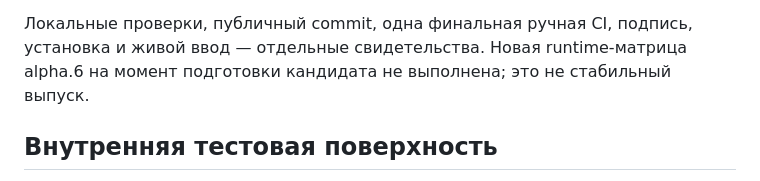
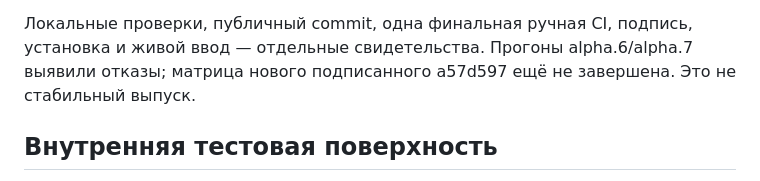
Before and after one commit to alexfisenkov/MacSwitcher, a Markdown page: docs/architecture.md, the part around the change. Drawn GitHub-style.

Commit message:
Distinguish staged AX comparison build from installed runtime failures

```diff
--- a/docs/architecture.md
+++ b/docs/architecture.md
@@ -169,8 +169,9 @@ Upstream-изменения переносятся осознанными ком
 приложениях. Автозапуск и TCC-права не копируются.
 
 Локальные проверки, публичный commit, одна финальная ручная CI, подпись,
-установка и живой ввод — отдельные свидетельства. Новая runtime-матрица
-alpha.6 на момент подготовки кандидата не выполнена; это не стабильный выпуск.
+установка и живой ввод — отдельные свидетельства. Прогоны alpha.6/alpha.7
+выявили отказы; матрица нового подписанного a57d597 ещё не завершена.
+Это не стабильный выпуск.
 
 ## Внутренняя тестовая поверхность
 
```
Also changed, not shown: docs/releases/0.1.0-alpha.7.md (+4 -3 lines), docs/roadmap.md (+2 -1 lines).
